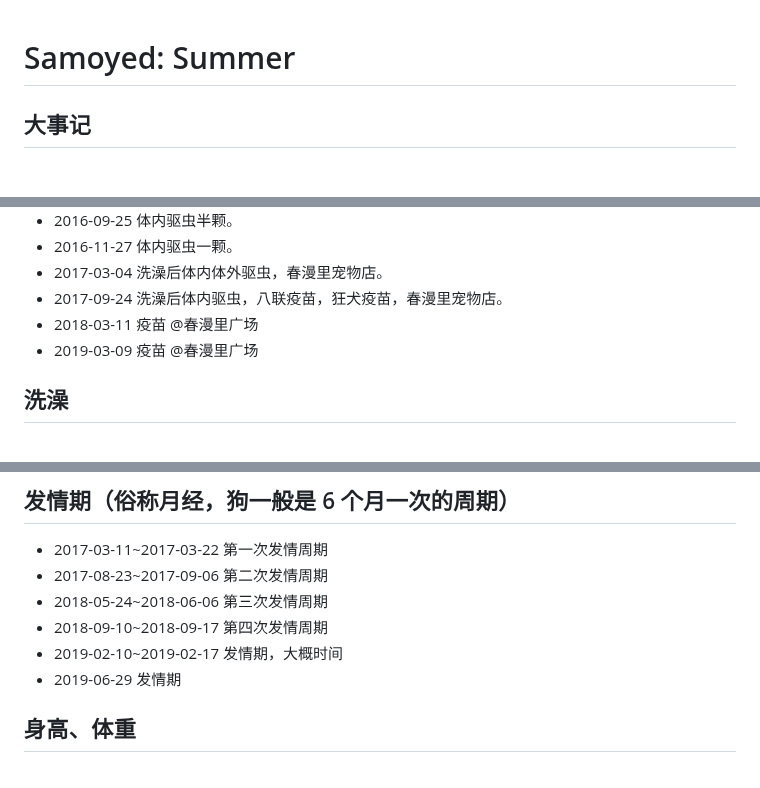
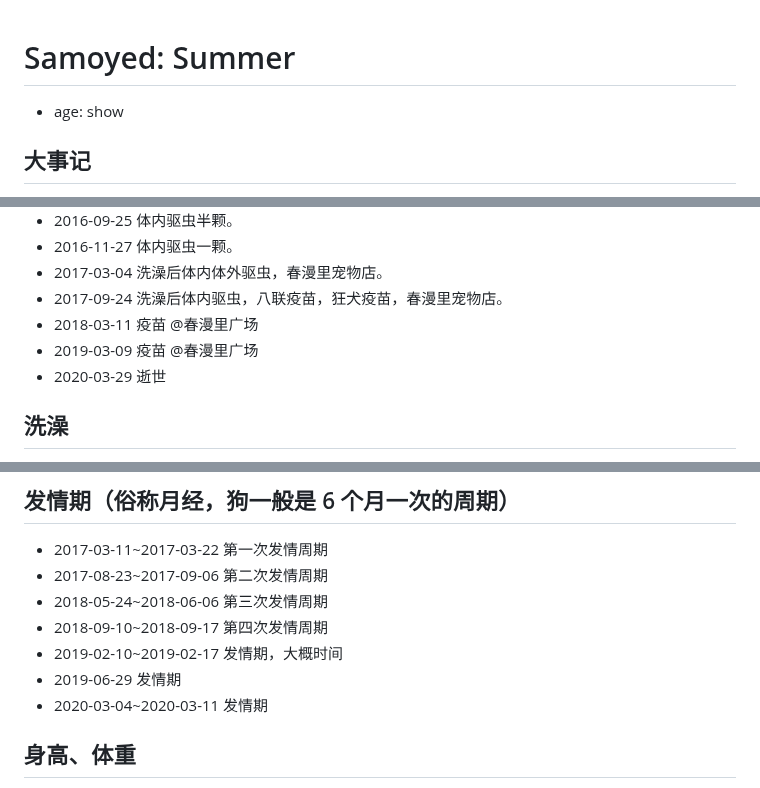
Before and after one commit to hotoo/samoyed, a Markdown page: summer.md, 3 parts joined by grey strips. GitHub-like rendering.

```diff
--- a/summer.md
+++ b/summer.md
@@ -1,4 +1,6 @@
 # Samoyed: Summer
+
+- age: show
 
 ## 大事记
 
@@ -13,6 +15,7 @@
 - 2017-09-24 洗澡后体内驱虫，八联疫苗，狂犬疫苗，春漫里宠物店。
 - 2018-03-11 疫苗 @春漫里广场
 - 2019-03-09 疫苗 @春漫里广场
+- 2020-03-29 逝世
 
 ## 洗澡
 
@@ -37,6 +40,7 @@
 - 2018-09-10~2018-09-17 第四次发情周期
 - 2019-02-10~2019-02-17 发情期，大概时间
 - 2019-06-29 发情期
+- 2020-03-04~2020-03-11 发情期
 
 ## 身高、体重
 
```
